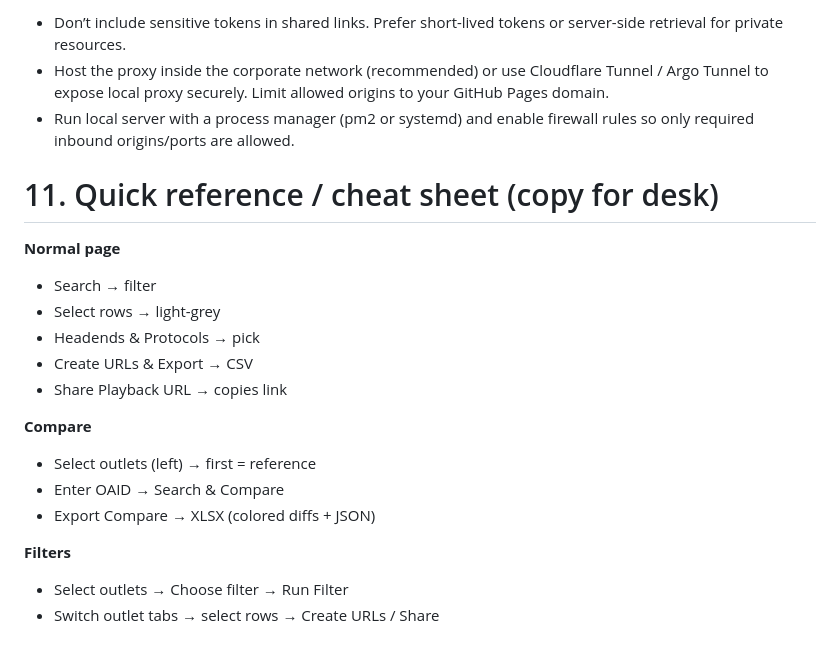
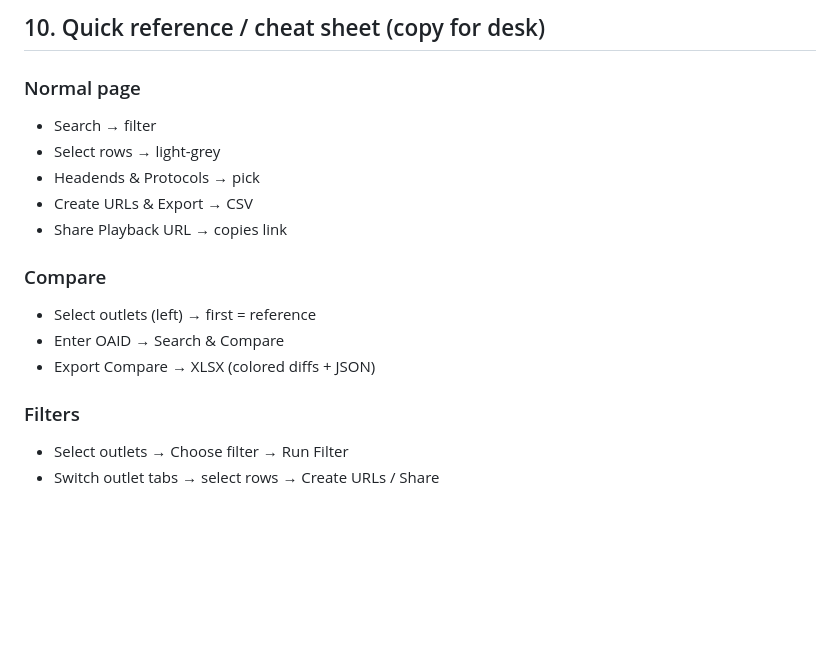
Before and after one commit to Bhavesh-SES/SES-All-Tool, a Markdown page: Tool-Documentation/Livestream API Details Puller.md, the part around the change printed below. GitHub-like rendering; blank space fills up the shorter version.

```diff
--- a/Tool-Documentation/Livestream API Details Puller.md
+++ b/Tool-Documentation/Livestream API Details Puller.md
@@ -139,25 +143,18 @@ On-call receives alert for DRM mismatch. Use Filters (DRM) and Compare to narrow
 
-- Don’t include sensitive tokens in shared links. Prefer short-lived tokens or server-side retrieval for private resources.
-- Host the proxy inside the corporate network (recommended) or use Cloudflare Tunnel / Argo Tunnel to expose local proxy securely. Limit allowed origins to your GitHub Pages domain.
-- Run local server with a process manager (pm2 or systemd) and enable firewall rules so only required inbound origins/ports are allowed.
+## 10. Quick reference / cheat sheet (copy for desk)
 
-# 11. Quick reference / cheat sheet (copy for desk)
-
-**Normal page**
-
+### Normal page
 - Search → filter
 - Select rows → light-grey
 - Headends & Protocols → pick
 - Create URLs & Export → CSV
 - Share Playback URL → copies link
 
-**Compare**
-
+### Compare
 - Select outlets (left) → first = reference
 - Enter OAID → Search & Compare
 - Export Compare → XLSX (colored diffs + JSON)
 
-**Filters**
-
+### Filters
 - Select outlets → Choose filter → Run Filter
 - Switch outlet tabs → select rows → Create URLs / Share
```
Also changed, not shown: other parts of Tool-Documentation/Livestream API Details Puller.md (+67 -63 lines).
